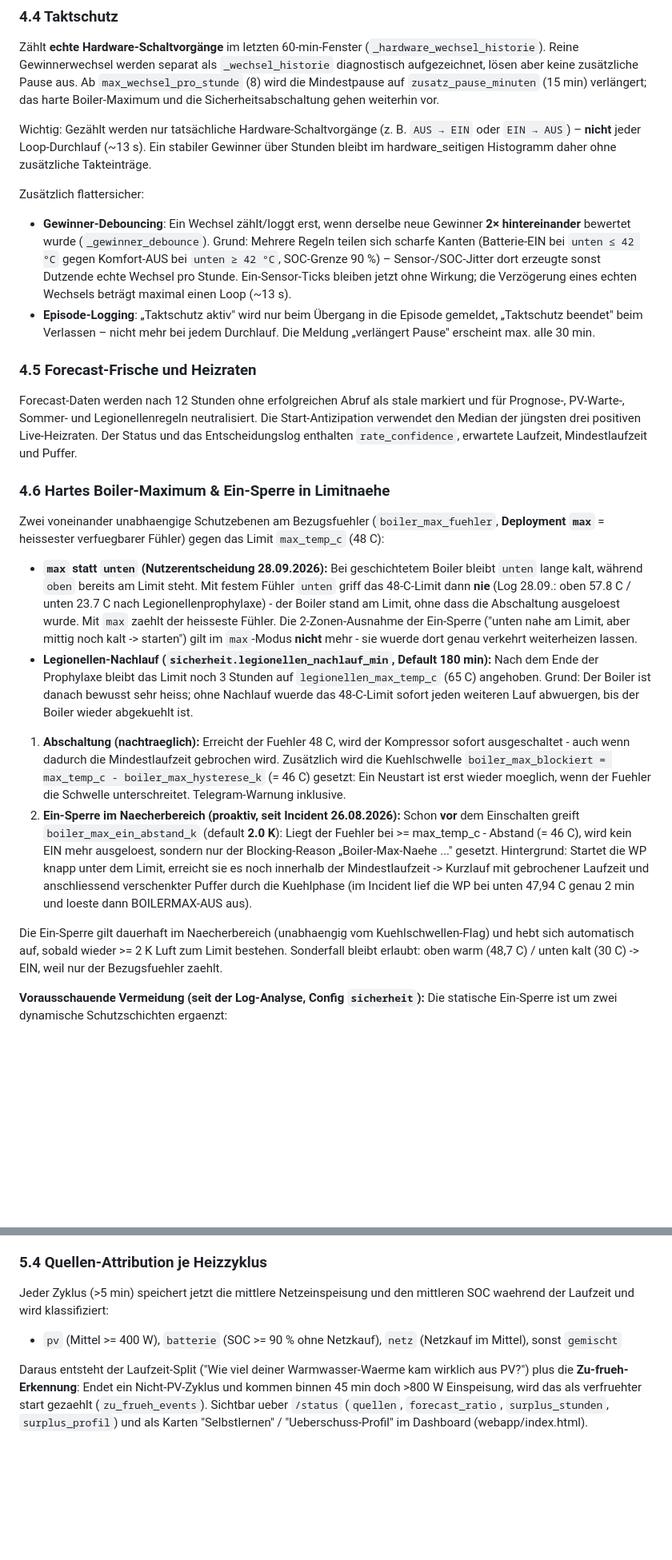
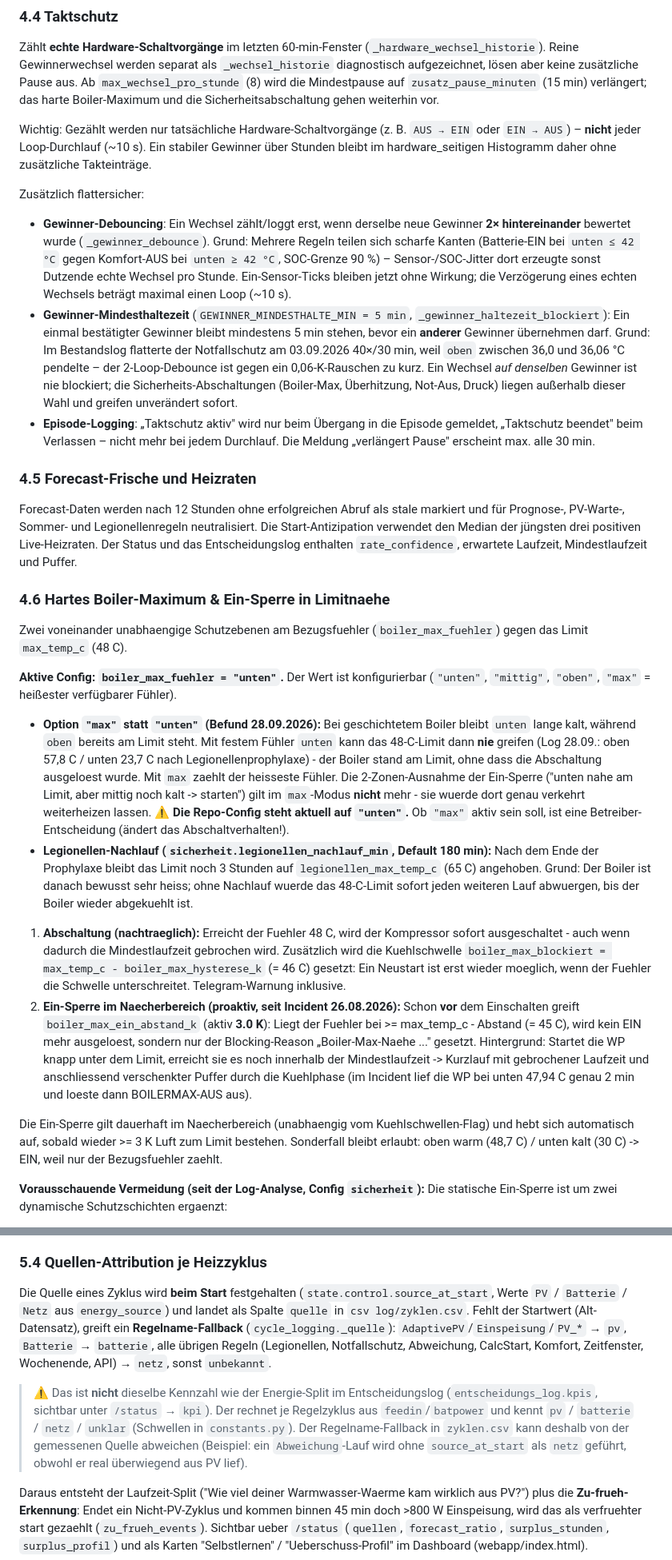
Before and after one commit to SomTron/WPSteuerung, a Markdown page: Steuerung/REGELWERK.md, 2 parts joined by grey strips. Shown at 80% size. Drawn GitHub-style; blank space fills up the shorter version.

```diff
--- a/Steuerung/REGELWERK.md
+++ b/Steuerung/REGELWERK.md
@@ -316,7 +347,7 @@ Pause aus. Ab `max_wechsel_pro_stunde` (8) wird die Mindestpause auf
 Sicherheitsabschaltung gehen weiterhin vor.
 
 Wichtig: Gezählt werden nur tatsächliche Hardware-Schaltvorgänge (z. B.
-`AUS → EIN` oder `EIN → AUS`) – **nicht** jeder Loop-Durchlauf (~13 s). Ein
+`AUS → EIN` oder `EIN → AUS`) – **nicht** jeder Loop-Durchlauf (~10 s). Ein
 stabiler Gewinner über Stunden bleibt im hardware_seitigen Histogramm daher
 ohne zusätzliche Takteinträge.
 
@@ -328,7 +359,15 @@ Zusätzlich flattersicher:
   gegen Komfort-AUS bei `unten ≥ 42 °C`, SOC-Grenze 90 %) – Sensor-/SOC-Jitter
   dort erzeugte sonst Dutzende echte Wechsel pro Stunde. Ein-Sensor-Ticks
   bleiben jetzt ohne Wirkung; die Verzögerung eines echten Wechsels beträgt
-  maximal einen Loop (~13 s).
+  maximal einen Loop (~10 s).
+- **Gewinner-Mindesthaltezeit** (`GEWINNER_MINDESTHALTE_MIN = 5 min`,
+  `_gewinner_haltezeit_blockiert`): Ein einmal bestätigter Gewinner bleibt
+  mindestens 5 min stehen, bevor ein **anderer** Gewinner übernehmen darf.
+  Grund: Im Bestandslog flatterte der Notfallschutz am 03.09.2026 40×/30 min,
+  weil `oben` zwischen 36,0 und 36,06 °C pendelte – der 2-Loop-Debounce ist
+  gegen ein 0,06-K-Rauschen zu kurz. Ein Wechsel *auf denselben* Gewinner ist
+  nie blockiert; die Sicherheits-Abschaltungen (Boiler-Max, Überhitzung,
+  Not-Aus, Druck) liegen außerhalb dieser Wahl und greifen unverändert sofort.
 - **Episode-Logging**: „Taktschutz aktiv" wird nur beim Übergang in die
   Episode gemeldet, „Taktschutz beendet" beim Verlassen – nicht mehr bei jedem
   Durchlauf. Die Meldung „verlängert Pause" erscheint max. alle 30 min.
@@ -345,17 +384,21 @@ positiven Live-Heizraten. Der Status und das Entscheidungslog enthalten
 ### 4.6 Hartes Boiler-Maximum & Ein-Sperre in Limitnaehe
 
 Zwei voneinander unabhaengige Schutzebenen am Bezugsfuehler
-(`boiler_max_fuehler`, **Deployment `max`** = heissester verfuegbarer Fühler)
-gegen das Limit `max_temp_c` (48 C):
+(`boiler_max_fuehler`) gegen das Limit `max_temp_c` (48 C).
 
-- **`max` statt `unten` (Nutzerentscheidung 28.09.2026):** Bei geschichtetem Boiler
+**Aktive Config: `boiler_max_fuehler = "unten"`.** Der Wert ist konfigurierbar
+(`"unten"`, `"mittig"`, `"oben"`, `"max"` = heißester verfügbarer Fühler).
+
+- **Option `"max"` statt `"unten"` (Befund 28.09.2026):** Bei geschichtetem Boiler
   bleibt `unten` lange kalt, während `oben` bereits am Limit steht. Mit festem
-  Fühler `unten` griff das 48-C-Limit dann **nie** (Log 28.09.: oben 57.8 C /
-  unten 23.7 C nach Legionellenprophylaxe) - der Boiler stand am Limit, ohne dass
-  die Abschaltung ausgeloest wurde. Mit `max` zaehlt der heisseste Fühler.
-  Die 2-Zonen-Ausnahme der Ein-Sperre ("unten nahe am Limit, aber mittig noch
-  kalt -> starten") gilt im `max`-Modus **nicht** mehr - sie wuerde dort genau
-  verkehrt weiterheizen lassen.
+  Fühler `unten` kann das 48-C-Limit dann **nie** greifen (Log 28.09.: oben
+  57,8 C / unten 23,7 C nach Legionellenprophylaxe) - der Boiler stand am Limit,
+  ohne dass die Abschaltung ausgeloest wurde. Mit `max` zaehlt der heisseste
+  Fühler. Die 2-Zonen-Ausnahme der Ein-Sperre ("unten nahe am Limit, aber mittig
+  noch kalt -> starten") gilt im `max`-Modus **nicht** mehr - sie wuerde dort
+  genau verkehrt weiterheizen lassen.
+  ⚠️ **Die Repo-Config steht aktuell auf `"unten"`.** Ob `"max"` aktiv sein soll,
+  ist eine Betreiber-Entscheidung (ändert das Abschaltverhalten!).
 - **Legionellen-Nachlauf (`sicherheit.legionellen_nachlauf_min`, Default 180 min):**
   Nach dem Ende der Prophylaxe bleibt das Limit noch 3 Stunden auf
   `legionellen_max_temp_c` (65 C) angehoben. Grund: Der Boiler ist danach
@@ -368,8 +411,8 @@ gegen das Limit `max_temp_c` (48 C):
    boiler_max_hysterese_k` (= 46 C) gesetzt: Ein Neustart ist erst wieder
    moeglich, wenn der Fuehler die Schwelle unterschreitet. Telegram-Warnung inklusive.
 2. **Ein-Sperre im Naecherbereich (proaktiv, seit Incident 26.08.2026):** Schon
-   **vor** dem Einschalten greift `boiler_max_ein_abstand_k` (default **2.0 K**):
-   Liegt der Fuehler bei >= max_temp_c - Abstand (= 46 C), wird kein EIN mehr
+   **vor** dem Einschalten greift `boiler_max_ein_abstand_k` (aktiv **3.0 K**):
+   Liegt der Fuehler bei >= max_temp_c - Abstand (= 45 C), wird kein EIN mehr
    ausgeloest, sondern nur der Blocking-Reason „Boiler-Max-Naehe ..." gesetzt.
    Hintergrund: Startet die WP knapp unter dem Limit, erreicht sie es noch
    innerhalb der Mindestlaufzeit -> Kurzlauf mit gebrochener Laufzeit und
@@ -377,7 +420,7 @@ gegen das Limit `max_temp_c` (48 C):
    bei unten 47,94 C genau 2 min und loeste dann BOILERMAX-AUS aus).
 
 Die Ein-Sperre gilt dauerhaft im Naecherbereich (unabhaengig vom
-Kuehlschwellen-Flag) und hebt sich automatisch auf, sobald wieder >= 2 K Luft
+Kuehlschwellen-Flag) und hebt sich automatisch auf, sobald wieder >= 3 K Luft
 zum Limit bestehen. Sonderfall bleibt erlaubt: oben warm (48,7 C) / unten kalt
 (30 C) -> EIN, weil nur der Bezugsfuehler zaehlt.
 
@@ -443,11 +486,22 @@ statische Konfiguration.
 
 ### 5.4 Quellen-Attribution je Heizzyklus
 
-Jeder Zyklus (>5 min) speichert jetzt die mittlere Netzeinspeisung und den
-mittleren SOC waehrend der Laufzeit und wird klassifiziert:
+Die Quelle eines Zyklus wird **beim Start** festgehalten
+(`state.control.source_at_start`, Werte `PV` / `Batterie` / `Netz` aus
+`energy_source`) und landet als Spalte `quelle` in `csv log/zyklen.csv`.
+Fehlt der Startwert (Alt-Datensatz), greift ein **Regelname-Fallback**
+(`cycle_logging._quelle`): `AdaptivePV`/`Einspeisung`/`PV_*` → `pv`,
+`Batterie` → `batterie`, alle übrigen Regeln (Legionellen, Notfallschutz,
+Abweichung, CalcStart, Komfort, Zeitfenster, Wochenende, API) → `netz`,
+sonst `unbekannt`.
 
-- `pv` (Mittel >= 400 W), `batterie` (SOC >= 90 % ohne Netzkauf),
-  `netz` (Netzkauf im Mittel), sonst `gemischt`
+> ⚠️ Das ist **nicht** dieselbe Kennzahl wie der Energie-Split im
+> Entscheidungslog (`entscheidungs_log.kpis`, sichtbar unter `/status` → `kpi`).
+> Der rechnet je Regelzyklus aus `feedin`/`batpower` und kennt
+> `pv` / `batterie` / `netz` / `unklar` (Schwellen in `constants.py`).
+> Der Regelname-Fallback in `zyklen.csv` kann deshalb von der gemessenen
+> Quelle abweichen (Beispiel: ein `Abweichung`-Lauf wird ohne
+> `source_at_start` als `netz` geführt, obwohl er real überwiegend aus PV lief).
 
 Daraus entsteht der Laufzeit-Split ("Wie viel deiner Warmwasser-Waerme kam
 wirklich aus PV?") plus die **Zu-frueh-Erkennung**: Endet ein Nicht-PV-Zyklus
```
Also changed, not shown: other parts of Steuerung/REGELWERK.md (+66 -30 lines).
